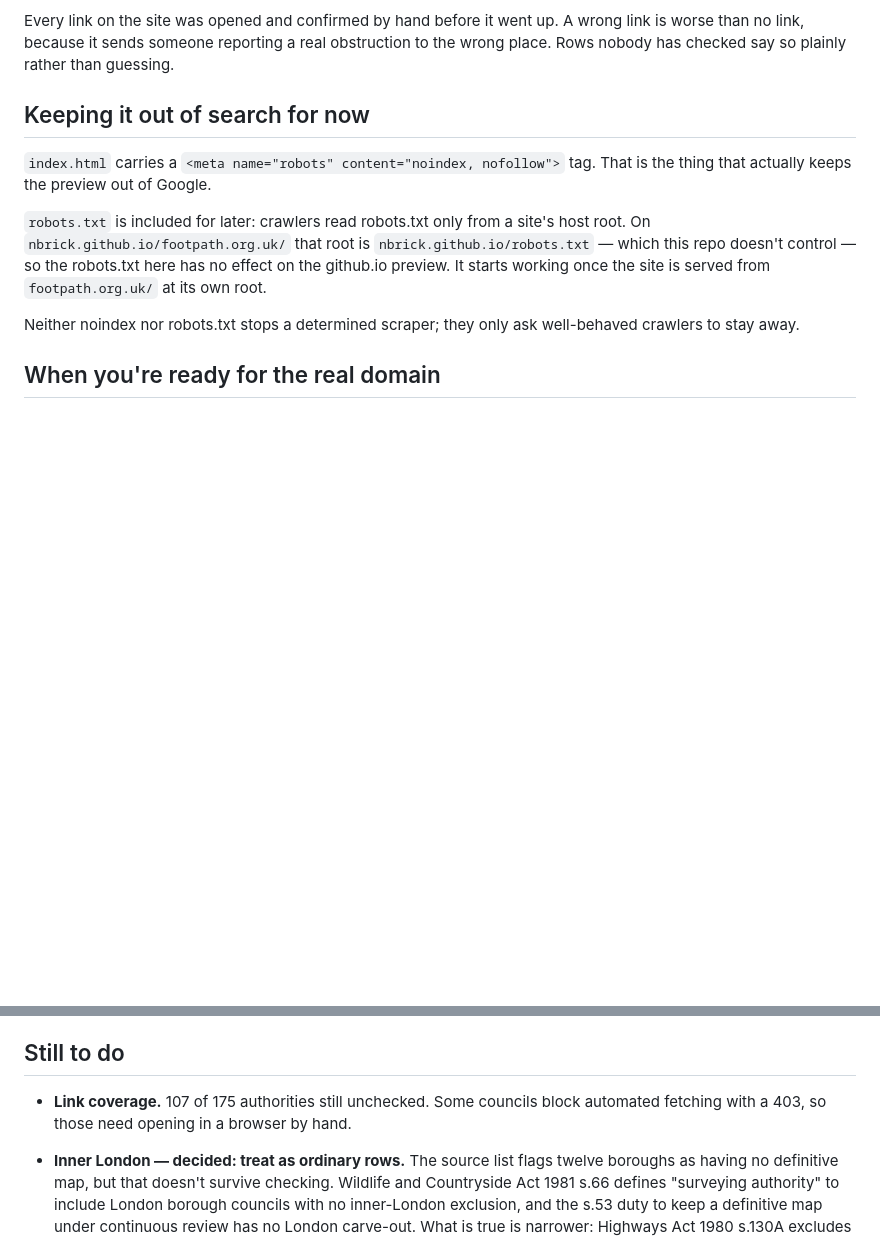
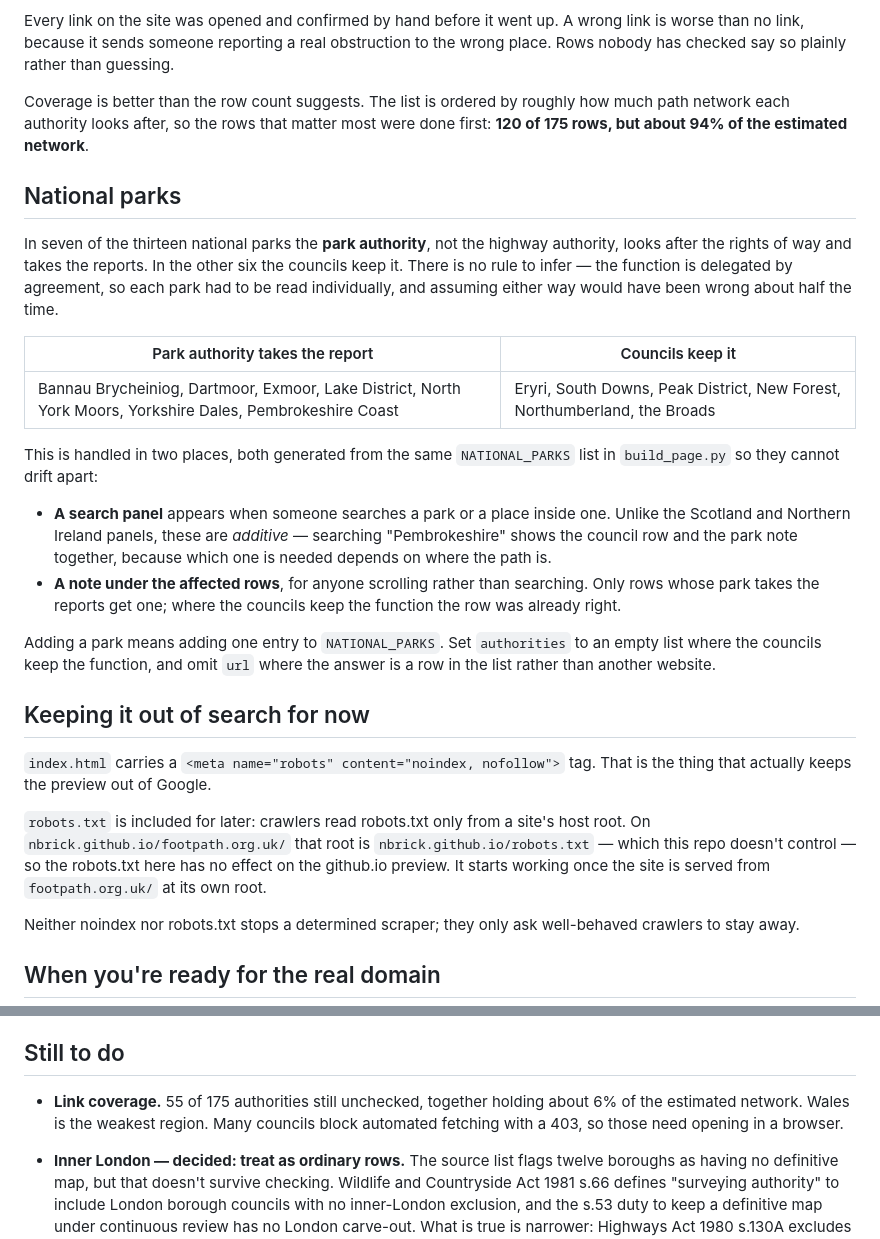
Before and after one commit to nbrick/footpath.org.uk, a Markdown page: README.md, 2 parts joined by grey strips. Rendered like a GitHub page; blank space fills up the shorter version.

Commit message:
Bring the README up to date, and document the national parks work
The parks work was the largest single correction the site has made and the
README didn't mention it at all. It now records the finding — seven parks hand
rights of way to the park authority, six leave it with the councils, and there
was no rule to infer — along with how the panels and row notes are generated
from one list so they can't drift apart, and what to set when adding a park.

Also corrects the outstanding count from 107 to 55, and states the more useful
figure alongside it: those 55 rows hold roughly 6% of the estimated network,
because the list was worked in order of how much path each authority looks after.

Co-Authored-By: Claude Opus 5 <noreply@anthropic.com>

```diff
--- a/README.md
+++ b/README.md
@@ -33,6 +33,37 @@ Every link on the site was opened and confirmed by hand before it went up. A
 wrong link is worse than no link, because it sends someone reporting a real
 obstruction to the wrong place. Rows nobody has checked say so plainly rather
 than guessing.
+
+Coverage is better than the row count suggests. The list is ordered by roughly
+how much path network each authority looks after, so the rows that matter most
+were done first: **120 of 175 rows, but about 94% of the estimated network**.
+
+## National parks
+
+In seven of the thirteen national parks the **park authority**, not the highway
+authority, looks after the rights of way and takes the reports. In the other six
+the councils keep it. There is no rule to infer — the function is delegated by
+agreement, so each park had to be read individually, and assuming either way
+would have been wrong about half the time.
+
+| Park authority takes the report | Councils keep it |
+| --- | --- |
+| Bannau Brycheiniog, Dartmoor, Exmoor, Lake District, North York Moors, Yorkshire Dales, Pembrokeshire Coast | Eryri, South Downs, Peak District, New Forest, Northumberland, the Broads |
+
+This is handled in two places, both generated from the same `NATIONAL_PARKS`
+list in `build_page.py` so they cannot drift apart:
+
+- **A search panel** appears when someone searches a park or a place inside one.
+  Unlike the Scotland and Northern Ireland panels, these are *additive* —
+  searching "Pembrokeshire" shows the council row and the park note together,
+  because which one is needed depends on where the path is.
+- **A note under the affected rows**, for anyone scrolling rather than searching.
+  Only rows whose park takes the reports get one; where the councils keep the
+  function the row was already right.
+
+Adding a park means adding one entry to `NATIONAL_PARKS`. Set `authorities` to
+an empty list where the councils keep the function, and omit `url` where the
+answer is a row in the list rather than another website.
 
 ## Keeping it out of search for now
 
@@ -72,8 +103,9 @@ authority's page first; a wrong link is worse than none.
 
 ## Still to do
 
-- **Link coverage.** 107 of 175 authorities still unchecked. Some councils block
-  automated fetching with a 403, so those need opening in a browser by hand.
+- **Link coverage.** 55 of 175 authorities still unchecked, together holding
+  about 6% of the estimated network. Wales is the weakest region. Many councils
+  block automated fetching with a 403, so those need opening in a browser.
 - **Inner London — decided: treat as ordinary rows.** The source list flags twelve
   boroughs as having no definitive map, but that doesn't survive checking.
   Wildlife and Countryside Act 1981 s.66 defines "surveying authority" to include
```
